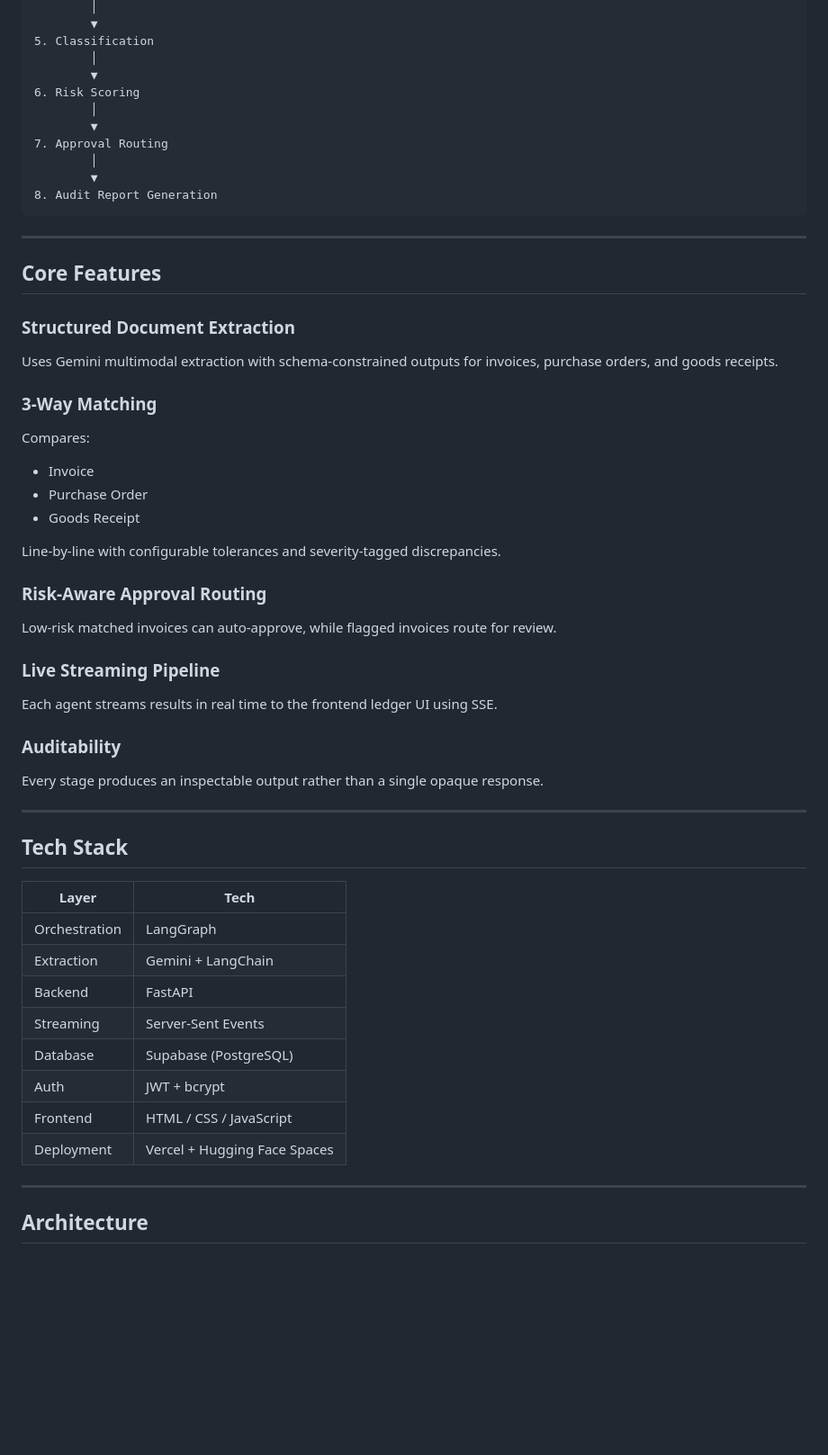
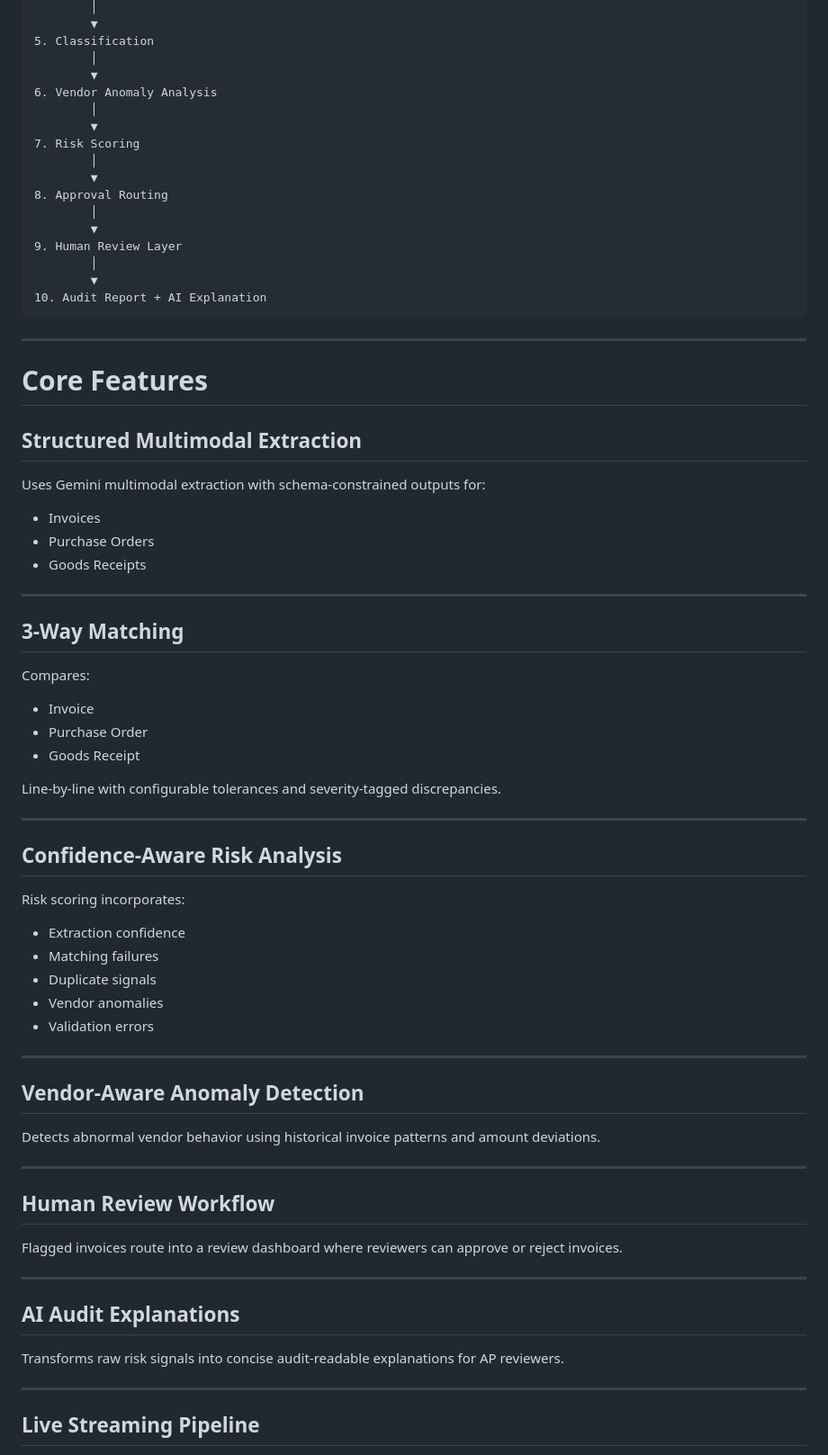
Before and after one commit to pratyakshagarwal/Reconcile-, a Markdown page: README.md, the part around one of its changes. Shown at 90% size. Rendered like a GitHub page; blank space fills up the shorter version.

Commit message:
Revise README with project updates and enhancements
Updated project description, added new features, and improved clarity on the functionality and limitations of the Reconcile system.

````diff
--- a/README.md
+++ b/README.md
@@ -77,24 +103,36 @@ Upload Invoice (+ optional PO / GR)
 5. Classification
         │
         ▼
-6. Risk Scoring
+6. Vendor Anomaly Analysis
         │
         ▼
-7. Approval Routing
+7. Risk Scoring
         │
         ▼
-8. Audit Report Generation
+8. Approval Routing
+        │
+        ▼
+9. Human Review Layer
+        │
+        ▼
+10. Audit Report + AI Explanation
 ```
 
 ---
 
-## Core Features
+# Core Features
 
-### Structured Document Extraction
+## Structured Multimodal Extraction
 
-Uses Gemini multimodal extraction with schema-constrained outputs for invoices, purchase orders, and goods receipts.
+Uses Gemini multimodal extraction with schema-constrained outputs for:
 
-### 3-Way Matching
+* Invoices
+* Purchase Orders
+* Goods Receipts
+
+---
+
+## 3-Way Matching
 
 Compares:
 
@@ -104,33 +142,37 @@ Compares:
 
 Line-by-line with configurable tolerances and severity-tagged discrepancies.
 
-### Risk-Aware Approval Routing
+---
 
-Low-risk matched invoices can auto-approve, while flagged invoices route for review.
+## Confidence-Aware Risk Analysis
 
-### Live Streaming Pipeline
+Risk scoring incorporates:
 
-Each agent streams results in real time to the frontend ledger UI using SSE.
-
-### Auditability
-
-Every stage produces an inspectable output rather than a single opaque response.
+* Extraction confidence
+* Matching failures
+* Duplicate signals
+* Vendor anomalies
+* Validation errors
 
 ---
 
-## Tech Stack
+## Vendor-Aware Anomaly Detection
 
-| Layer         | Tech                         |
-| ------------- | ---------------------------- |
-| Orchestration | LangGraph                    |
-| Extraction    | Gemini + LangChain           |
-| Backend       | FastAPI                      |
-| Streaming     | Server-Sent Events           |
-| Database      | Supabase (PostgreSQL)        |
-| Auth          | JWT + bcrypt                 |
-| Frontend      | HTML / CSS / JavaScript      |
-| Deployment    | Vercel + Hugging Face Spaces |
+Detects abnormal vendor behavior using historical invoice patterns and amount deviations.
 
 ---
 
-## Architecture
+## Human Review Workflow
+
+Flagged invoices route into a review dashboard where reviewers can approve or reject invoices.
+
+---
+
+## AI Audit Explanations
+
+Transforms raw risk signals into concise audit-readable explanations for AP reviewers.
+
+---
+
+## Live Streaming Pipeline
+
````
Also changed, not shown: other parts of README.md (+99 -40 lines).
